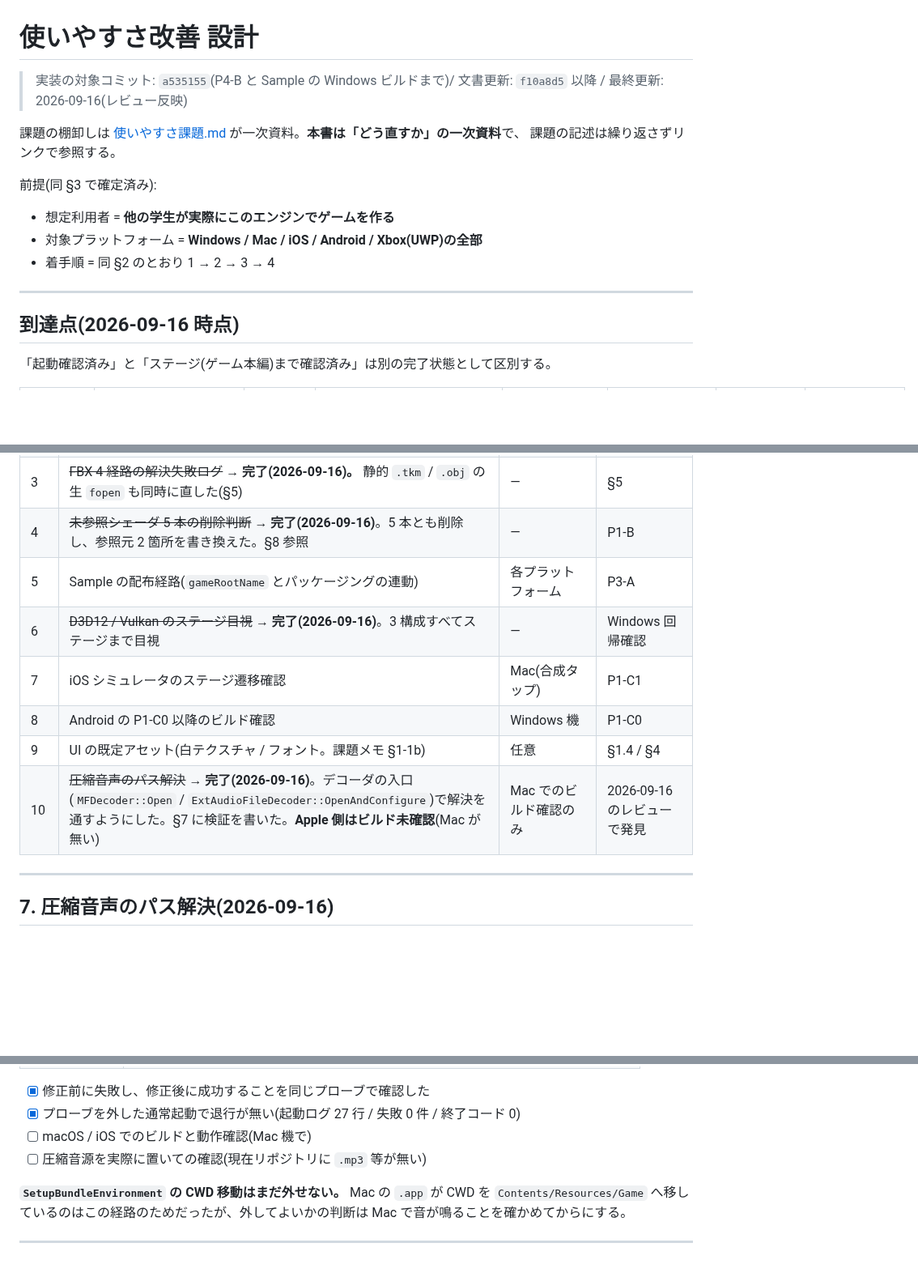
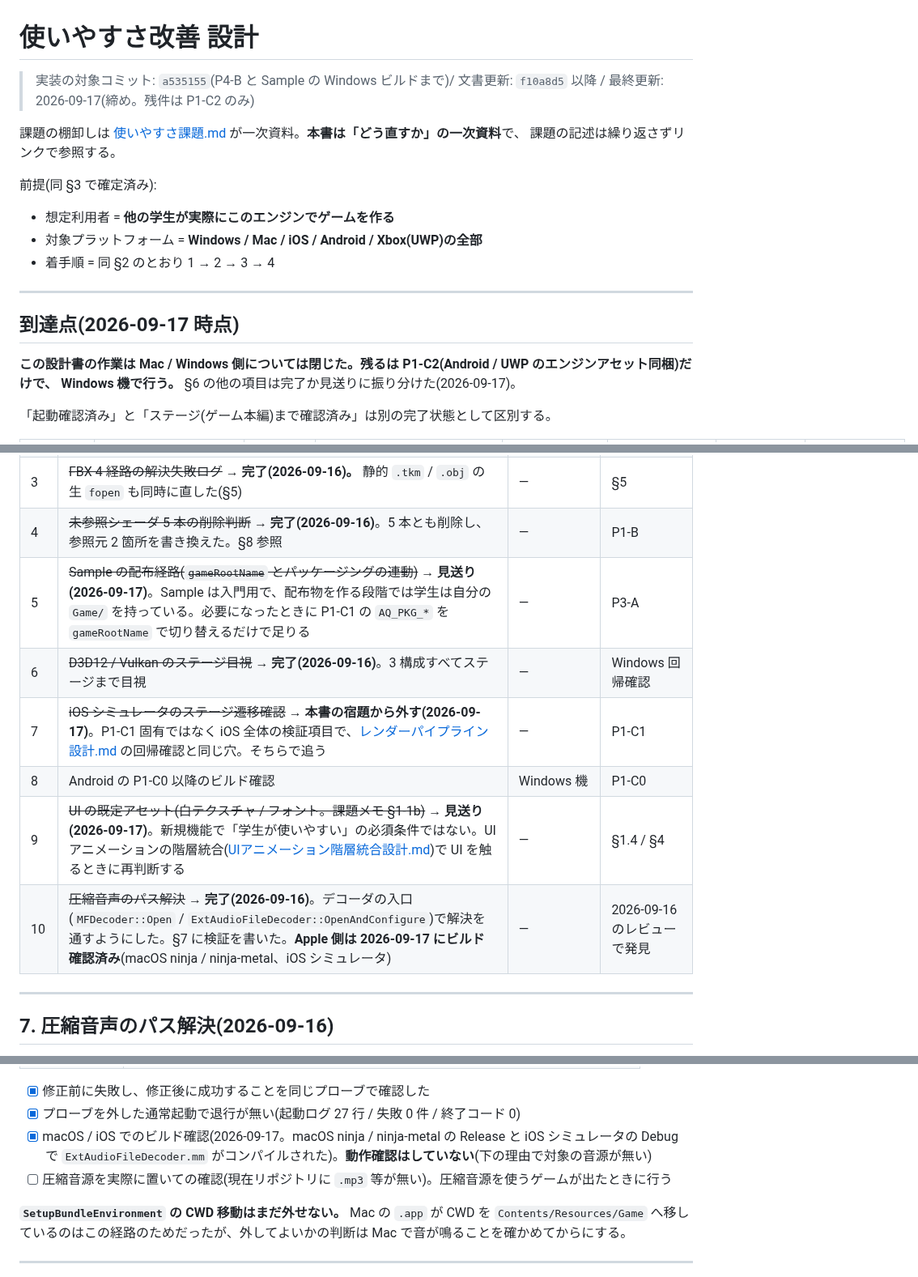
Before and after one commit to TatsuyukiSugahara/Test, a Markdown page: DirectX/設計書/使いやすさ改善設計.md, 3 parts joined by grey strips. Shown at 81% size. Rendered like a GitHub page; blank space fills up the shorter version.

Commit message:
<Chore> 使いやすさ改善設計を締める(残件は P1-C2 のみ。Apple 側の圧縮音声ビルド確認を反映)
Co-Authored-By: Claude Fable 5.1 <noreply@anthropic.com>

```diff
--- a/DirectX/設計書/使いやすさ改善設計.md
+++ b/DirectX/設計書/使いやすさ改善設計.md
@@ -1,6 +1,6 @@
 # 使いやすさ改善 設計
 
-> 実装の対象コミット: `a535155`(P4-B と Sample の Windows ビルドまで)/ 文書更新: `f10a8d5` 以降 / 最終更新: 2026-09-16(レビュー反映)
+> 実装の対象コミット: `a535155`(P4-B と Sample の Windows ビルドまで)/ 文書更新: `f10a8d5` 以降 / 最終更新: 2026-09-17(締め。残件は P1-C2 のみ)
 
 課題の棚卸しは [使いやすさ課題.md](使いやすさ課題.md) が一次資料。**本書は「どう直すか」の一次資料**で、
 課題の記述は繰り返さずリンクで参照する。
@@ -13,7 +13,10 @@
 
 ---
 
-## 到達点(2026-09-16 時点)
+## 到達点(2026-09-17 時点)
+
+**この設計書の作業は Mac / Windows 側については閉じた。残るは P1-C2(Android / UWP のエンジンアセット同梱)だけで、
+Windows 機で行う。** §6 の他の項目は完了か見送りに振り分けた(2026-09-17)。
 
 「起動確認済み」と「ステージ(ゲーム本編)まで確認済み」は別の完了状態として区別する。
 
@@ -966,12 +969,12 @@ D3D11 側にはキャッシュが無いので、**共通化すると使わない
 | 2 | ~~P4-C: `VulkanShader` の CWD 差し替え~~ → **完了(2026-09-16)**。ステージ目視まで確認 | — | P4-C |
 | 3 | ~~FBX 4 経路の解決失敗ログ~~ → **完了(2026-09-16)。** 静的 `.tkm` / `.obj` の生 `fopen` も同時に直した(§5) | — | §5 |
 | 4 | ~~未参照シェーダ 5 本の削除判断~~ → **完了(2026-09-16)**。5 本とも削除し、参照元 2 箇所を書き換えた。§8 参照 | — | P1-B |
-| 5 | Sample の配布経路(`gameRootName` とパッケージングの連動) | 各プラットフォーム | P3-A |
+| 5 | ~~Sample の配布経路(`gameRootName` とパッケージングの連動)~~ → **見送り(2026-09-17)**。Sample は入門用で、配布物を作る段階では学生は自分の `Game/` を持っている。必要になったときに P1-C1 の `AQ_PKG_*` を `gameRootName` で切り替えるだけで足りる | — | P3-A |
 | 6 | ~~D3D12 / Vulkan のステージ目視~~ → **完了(2026-09-16)**。3 構成すべてステージまで目視 | — | Windows 回帰確認 |
-| 7 | iOS シミュレータのステージ遷移確認 | Mac(合成タップ) | P1-C1 |
+| 7 | ~~iOS シミュレータのステージ遷移確認~~ → **本書の宿題から外す(2026-09-17)**。P1-C1 固有ではなく iOS 全体の検証項目で、[レンダーパイプライン設計.md](レンダーパイプライン設計.md) の回帰確認と同じ穴。そちらで追う | — | P1-C1 |
 | 8 | Android の P1-C0 以降のビルド確認 | Windows 機 | P1-C0 |
-| 9 | UI の既定アセット(白テクスチャ / フォント。課題メモ §1-1b) | 任意 | §1.4 / §4 |
-| 10 | ~~圧縮音声のパス解決~~ → **完了(2026-09-16)**。デコーダの入口(`MFDecoder::Open` / `ExtAudioFileDecoder::OpenAndConfigure`)で解決を通すようにした。§7 に検証を書いた。**Apple 側はビルド未確認**(Mac が無い) | Mac でのビルド確認のみ | 2026-09-16 のレビューで発見 |
+| 9 | ~~UI の既定アセット(白テクスチャ / フォント。課題メモ §1-1b)~~ → **見送り(2026-09-17)**。新規機能で「学生が使いやすい」の必須条件ではない。UI アニメーションの階層統合([UIアニメーション階層統合設計.md](UIアニメーション階層統合設計.md))で UI を触るときに再判断する | — | §1.4 / §4 |
+| 10 | ~~圧縮音声のパス解決~~ → **完了(2026-09-16)**。デコーダの入口(`MFDecoder::Open` / `ExtAudioFileDecoder::OpenAndConfigure`)で解決を通すようにした。§7 に検証を書いた。**Apple 側は 2026-09-17 にビルド確認済み**(macOS ninja / ninja-metal、iOS シミュレータ) | — | 2026-09-16 のレビューで発見 |
 
 ---
 
@@ -1007,8 +1010,9 @@ D3D11 側にはキャッシュが無いので、**共通化すると使わない
 
 - [x] 修正前に失敗し、修正後に成功することを同じプローブで確認した
 - [x] プローブを外した通常起動で退行が無い(起動ログ 27 行 / 失敗 0 件 / 終了コード 0)
-- [ ] macOS / iOS でのビルドと動作確認(Mac 機で)
-- [ ] 圧縮音源を実際に置いての確認(現在リポジトリに `.mp3` 等が無い)
+- [x] macOS / iOS でのビルド確認(2026-09-17。macOS ninja / ninja-metal の Release と iOS シミュレータの Debug で
+      `ExtAudioFileDecoder.mm` がコンパイルされた)。**動作確認はしていない**(下の理由で対象の音源が無い)
+- [ ] 圧縮音源を実際に置いての確認(現在リポジトリに `.mp3` 等が無い)。圧縮音源を使うゲームが出たときに行う
 
 **`SetupBundleEnvironment` の CWD 移動はまだ外せない。** Mac の `.app` が CWD を
 `Contents/Resources/Game` へ移しているのはこの経路のためだったが、外してよいかの判断は
```
